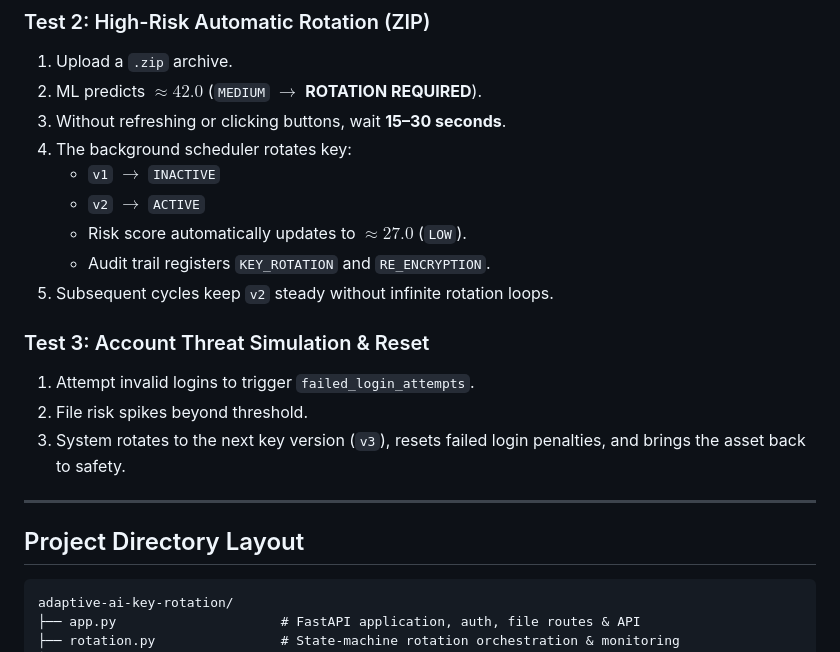
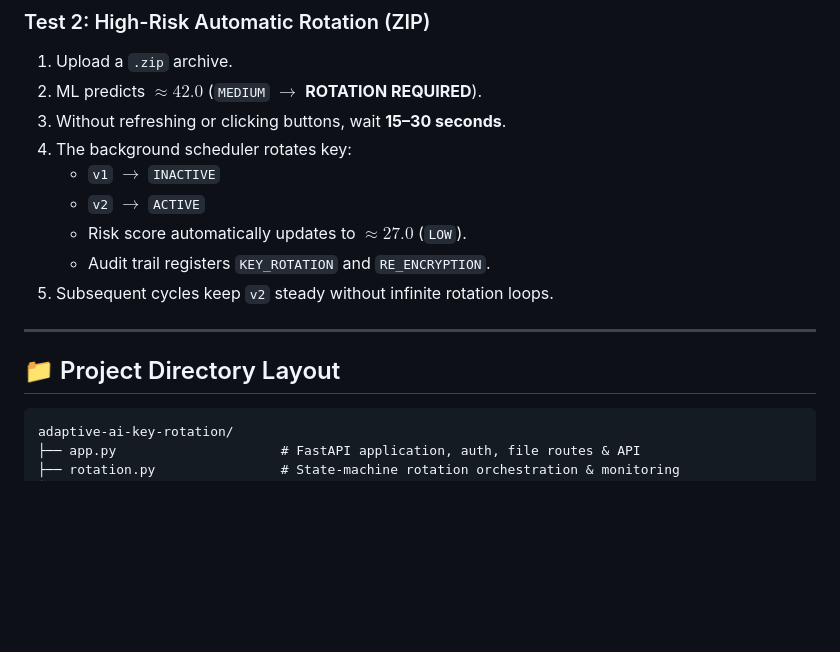
Before and after one commit to ANISHASHARMA0307/adaptive-ai-key-rotation, a Markdown page: README.md, the part around one of its changes. GitHub-like rendering; blank space fills up the shorter version.

````diff
--- a/README.md
+++ b/README.md
@@ -125,20 +101,15 @@ Risk is evaluated on a **0–100 scale** with a **Threshold of 30**:
 2. ML predicts $\approx \mathbf{42.0}$ (`MEDIUM` $\rightarrow$ **ROTATION REQUIRED**).
 3. Without refreshing or clicking buttons, wait **15–30 seconds**.
 4. The background scheduler rotates key:
-   - `v1` $\rightarrow$ `INACTIVE`
-   - `v2` $\rightarrow$ `ACTIVE`
-   - Risk score automatically updates to $\approx \mathbf{27.0}$ (`LOW`).
-   - Audit trail registers `KEY_ROTATION` and `RE_ENCRYPTION`.
+   *   `v1` $\rightarrow$ `INACTIVE`
+   *   `v2` $\rightarrow$ `ACTIVE`
+   *   Risk score automatically updates to $\approx \mathbf{27.0}$ (`LOW`).
+   *   Audit trail registers `KEY_ROTATION` and `RE_ENCRYPTION`.
 5. Subsequent cycles keep `v2` steady without infinite rotation loops.
-
-### Test 3: Account Threat Simulation & Reset
-1. Attempt invalid logins to trigger `failed_login_attempts`.
-2. File risk spikes beyond threshold.
-3. System rotates to the next key version (`v3`), resets failed login penalties, and brings the asset back to safety.
 
 ---
 
-## Project Directory Layout
+## 📁 Project Directory Layout
 
 ```text
 adaptive-ai-key-rotation/
````
Also changed, not shown: other parts of README.md (+48 -72 lines).
